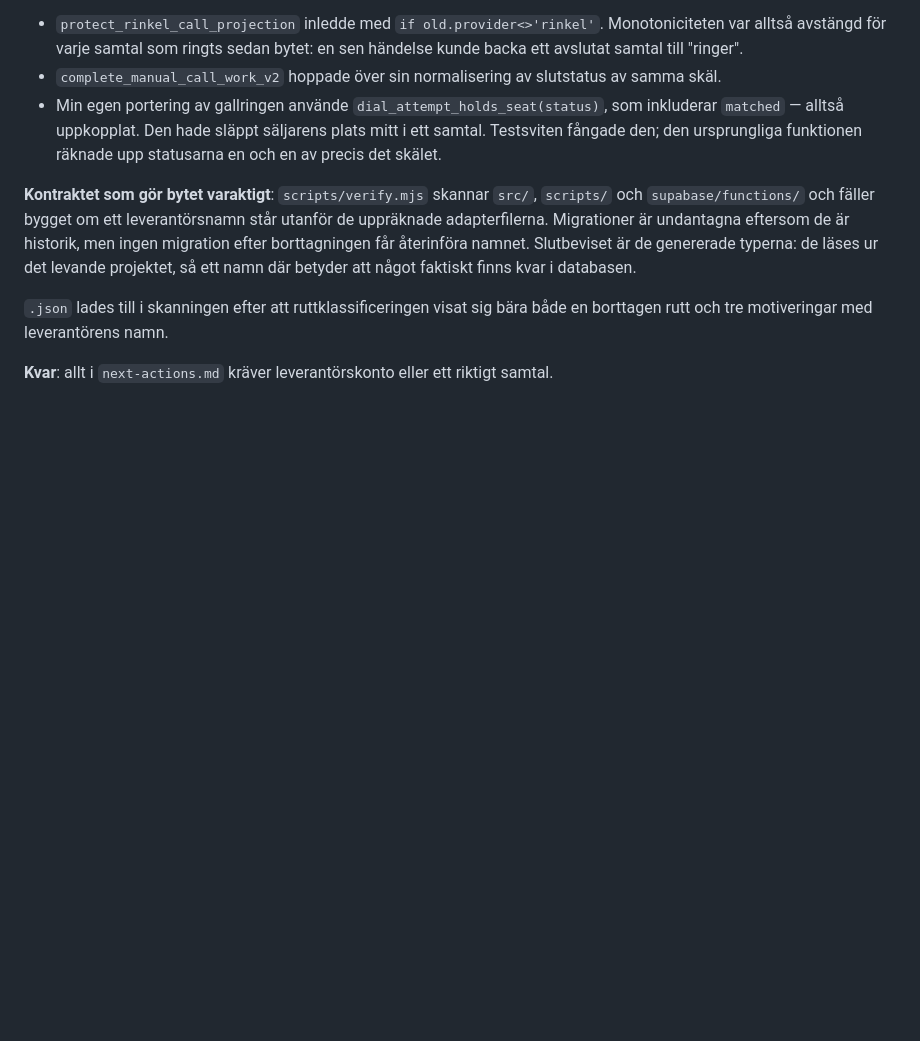
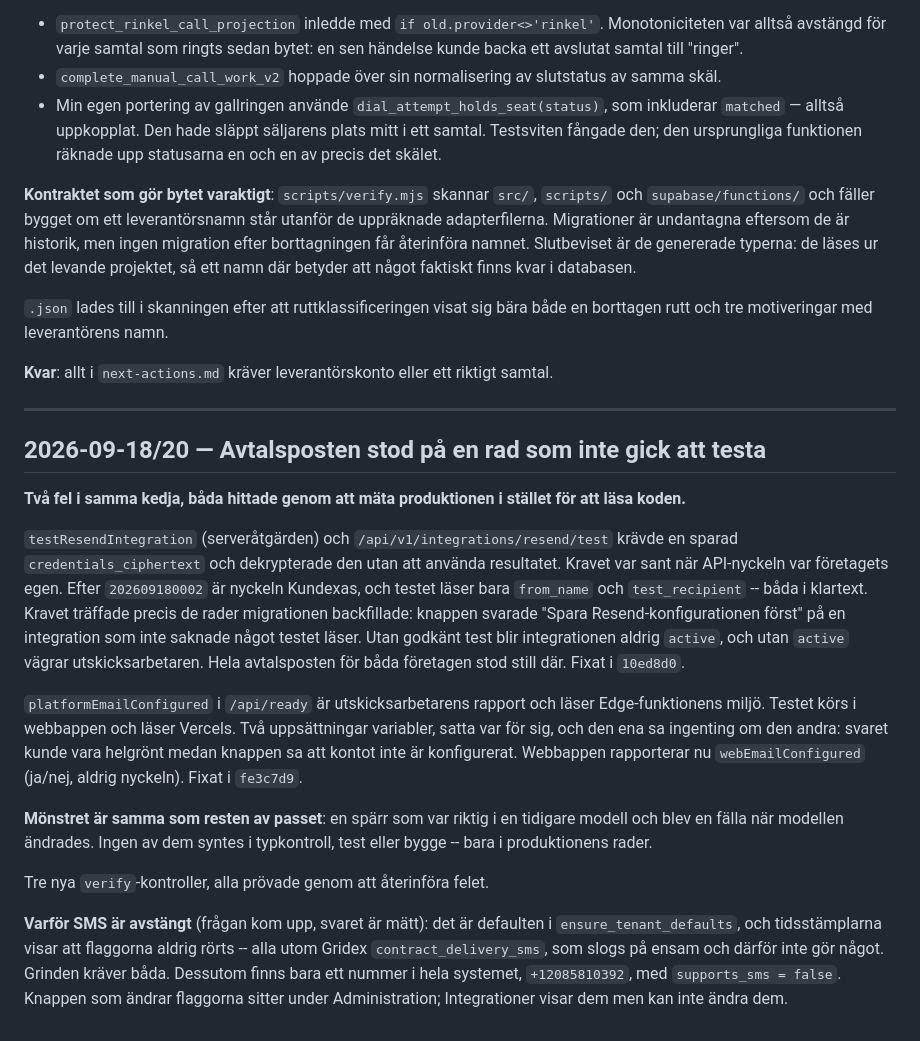
Before and after one commit to heke99/kundexa, a Markdown page: .agent-memory/session-log.md, the part around the change. GitHub-like rendering; blank space fills up the shorter version.

Commit message:
Record the delivery-chain findings in the memory log
Co-Authored-By: Claude Opus 5 <noreply@anthropic.com>
Claude-Session: https://claude.ai/code/session_011GXeh8DHY8yeoYro5FRaMX

```diff
--- a/.agent-memory/session-log.md
+++ b/.agent-memory/session-log.md
@@ -164,3 +164,38 @@ finns kvar i databasen.
 borttagen rutt och tre motiveringar med leverantörens namn.
 
 **Kvar**: allt i `next-actions.md` kräver leverantörskonto eller ett riktigt samtal.
+
+---
+
+## 2026-09-18/20 — Avtalsposten stod på en rad som inte gick att testa
+
+**Två fel i samma kedja, båda hittade genom att mäta produktionen i stället för att läsa
+koden.**
+
+`testResendIntegration` (serveråtgärden) och `/api/v1/integrations/resend/test` krävde en
+sparad `credentials_ciphertext` och dekrypterade den utan att använda resultatet. Kravet
+var sant när API-nyckeln var företagets egen. Efter `202609180002` är nyckeln Kundexas,
+och testet läser bara `from_name` och `test_recipient` -- båda i klartext. Kravet träffade
+precis de rader migrationen backfillade: knappen svarade "Spara Resend-konfigurationen
+först" på en integration som inte saknade något testet läser. Utan godkänt test blir
+integrationen aldrig `active`, och utan `active` vägrar utskicksarbetaren. Hela
+avtalsposten för båda företagen stod still där. Fixat i `10ed8d0`.
+
+`platformEmailConfigured` i `/api/ready` är utskicksarbetarens rapport och läser
+Edge-funktionens miljö. Testet körs i webbappen och läser Vercels. Två uppsättningar
+variabler, satta var för sig, och den ena sa ingenting om den andra: svaret kunde vara
+helgrönt medan knappen sa att kontot inte är konfigurerat. Webbappen rapporterar nu
+`webEmailConfigured` (ja/nej, aldrig nyckeln). Fixat i `fe3c7d9`.
+
+**Mönstret är samma som resten av passet**: en spärr som var riktig i en tidigare modell
+och blev en fälla när modellen ändrades. Ingen av dem syntes i typkontroll, test eller
+bygge -- bara i produktionens rader.
+
+Tre nya `verify`-kontroller, alla prövade genom att återinföra felet.
+
+**Varför SMS är avstängt** (frågan kom upp, svaret är mätt): det är defaulten i
+`ensure_tenant_defaults`, och tidsstämplarna visar att flaggorna aldrig rörts -- alla utom
+Gridex `contract_delivery_sms`, som slogs på ensam och därför inte gör något. Grinden
+kräver båda. Dessutom finns bara ett nummer i hela systemet, `+12085810392`, med
+`supports_sms = false`. Knappen som ändrar flaggorna sitter under Administration;
+Integrationer visar dem men kan inte ändra dem.
```
